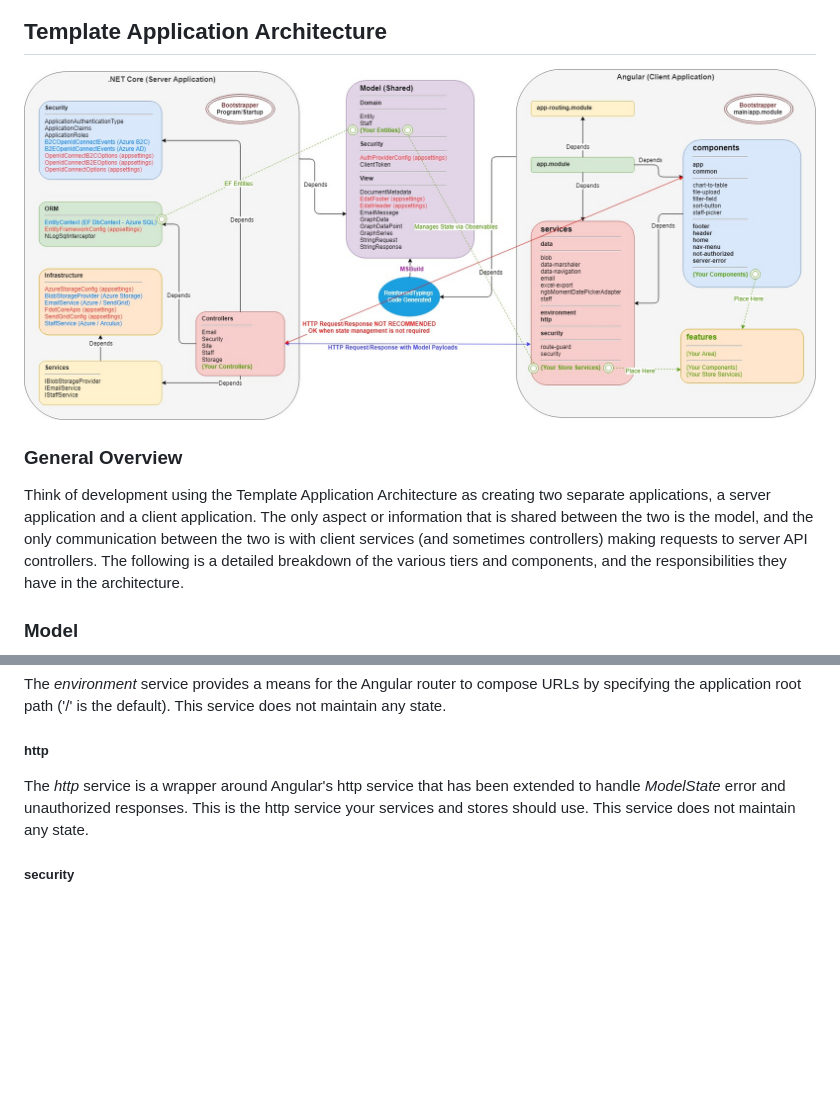
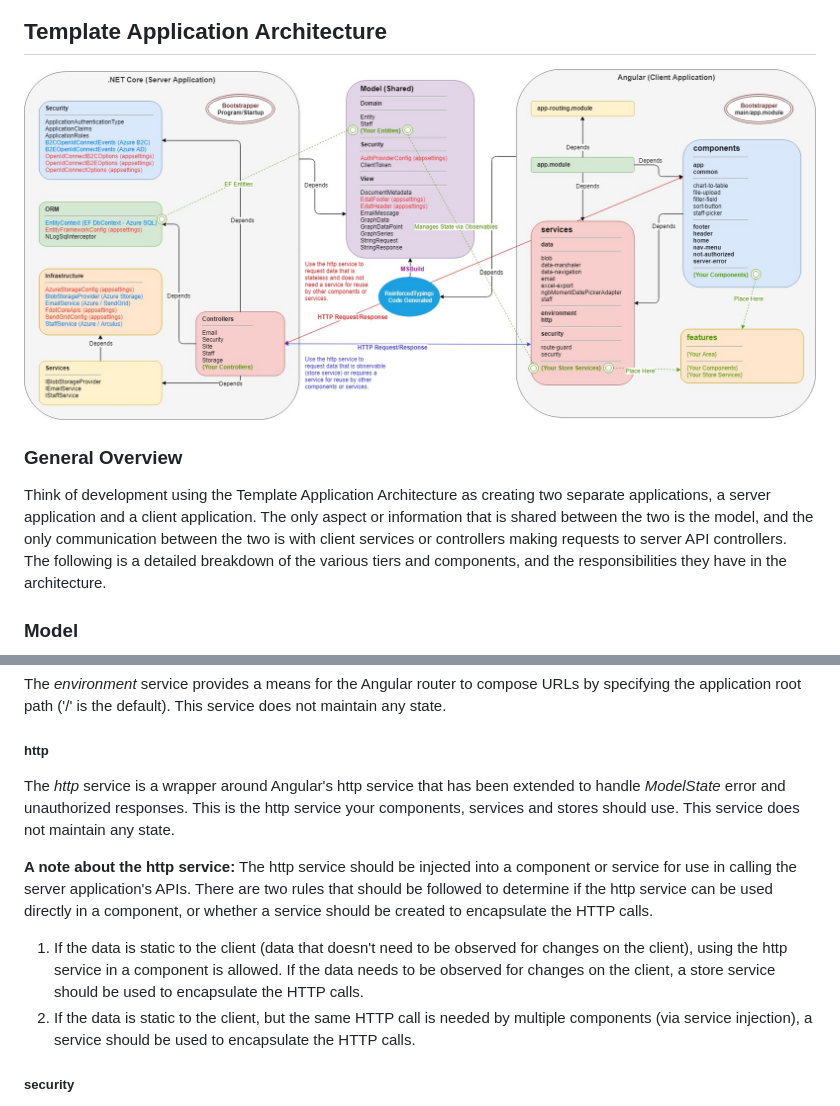
Before and after one commit to stevenpencle/D6-LOA, a Markdown page: README.md, 2 parts joined by grey strips. Rendered like a GitHub page; pictures changed too: Documentation/template_architecture.jpg; blank space fills up the shorter version.

```diff
--- a/README.md
+++ b/README.md
@@ -115,7 +115,7 @@ VS Code - In the Debug Menu (Ctrl + Shift + D), select `ASP.Net Core & Browser`
 
 ### General Overview
 
-Think of development using the Template Application Architecture as creating two separate applications, a server application and a client application. The only aspect or information that is shared between the two is the model, and the only communication between the two is with client services (and sometimes controllers) making requests to server API controllers. The following is a detailed breakdown of the various tiers and components, and the responsibilities they have in the architecture.
+Think of development using the Template Application Architecture as creating two separate applications, a server application and a client application. The only aspect or information that is shared between the two is the model, and the only communication between the two is with client services or controllers making requests to server API controllers. The following is a detailed breakdown of the various tiers and components, and the responsibilities they have in the architecture.
 
 ### Model
 
@@ -257,7 +257,12 @@ The _environment_ service provides a means for the Angular router to compose URL
 
 ##### http
 
-The _http_ service is a wrapper around Angular's http service that has been extended to handle _ModelState_ error and unauthorized responses. This is the http service your services and stores should use. This service does not maintain any state.
+The _http_ service is a wrapper around Angular's http service that has been extended to handle _ModelState_ error and unauthorized responses. This is the http service your components, services and stores should use. This service does not maintain any state.
+
+**A note about the http service:** The http service should be injected into a component or service for use in calling the server application's APIs. There are two rules that should be followed to determine if the http service can be used directly in a component, or whether a service should be created to encapsulate the HTTP calls.
+
+1. If the data is static to the client (data that doesn't need to be observed for changes on the client), using the http service in a component is allowed. If the data needs to be observed for changes on the client, a store service should be used to encapsulate the HTTP calls.
+2. If the data is static to the client, but the same HTTP call is needed by multiple components (via service injection), a service should be used to encapsulate the HTTP calls.
 
 ##### security
 
```
